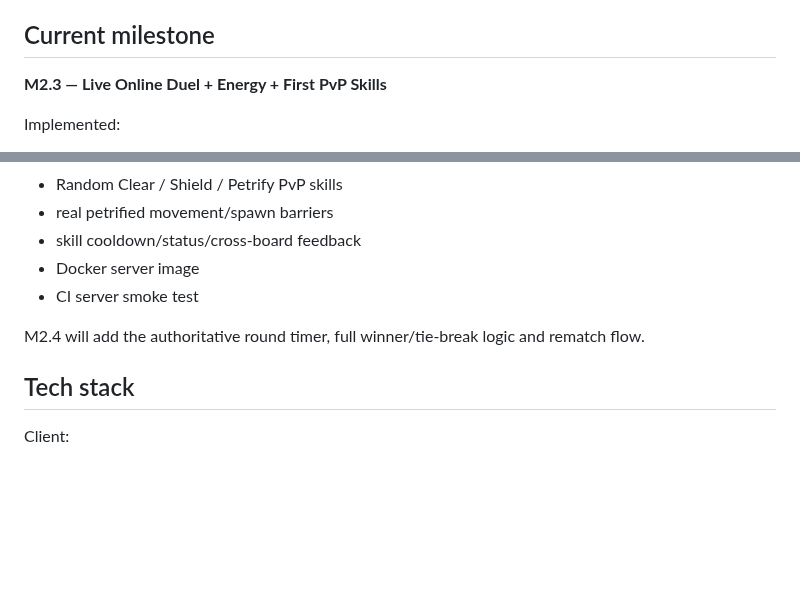
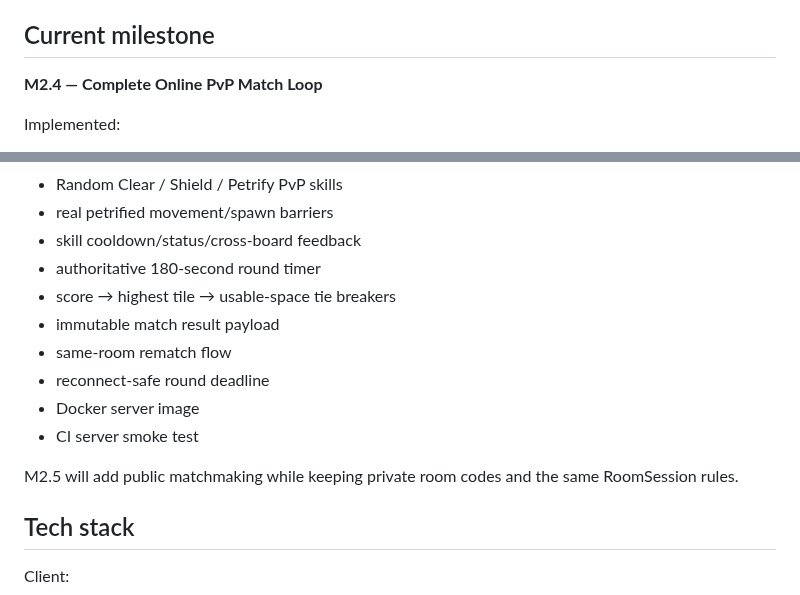
Before and after one commit to wenq705-sys/DoubleFight-Web, a Markdown page: README.md, 2 parts joined by grey strips. Rendered like a GitHub page; blank space fills up the shorter version.

Commit message:
docs: update README.md for M2.4 match loop

```diff
--- a/README.md
+++ b/README.md
@@ -13,7 +13,7 @@ Current themes:
 
 ## Current milestone
 
-**M2.3 — Live Online Duel + Energy + First PvP Skills**
+**M2.4 — Complete Online PvP Match Loop**
 
 Implemented:
 - Three.js mobile solo game
@@ -35,10 +35,15 @@ Implemented:
 - Random Clear / Shield / Petrify PvP skills
 - real petrified movement/spawn barriers
 - skill cooldown/status/cross-board feedback
+- authoritative 180-second round timer
+- score → highest tile → usable-space tie breakers
+- immutable match result payload
+- same-room rematch flow
+- reconnect-safe round deadline
 - Docker server image
 - CI server smoke test
 
-M2.4 will add the authoritative round timer, full winner/tie-break logic and rematch flow.
+M2.5 will add public matchmaking while keeping private room codes and the same RoomSession rules.
 
 ## Tech stack
 
```
